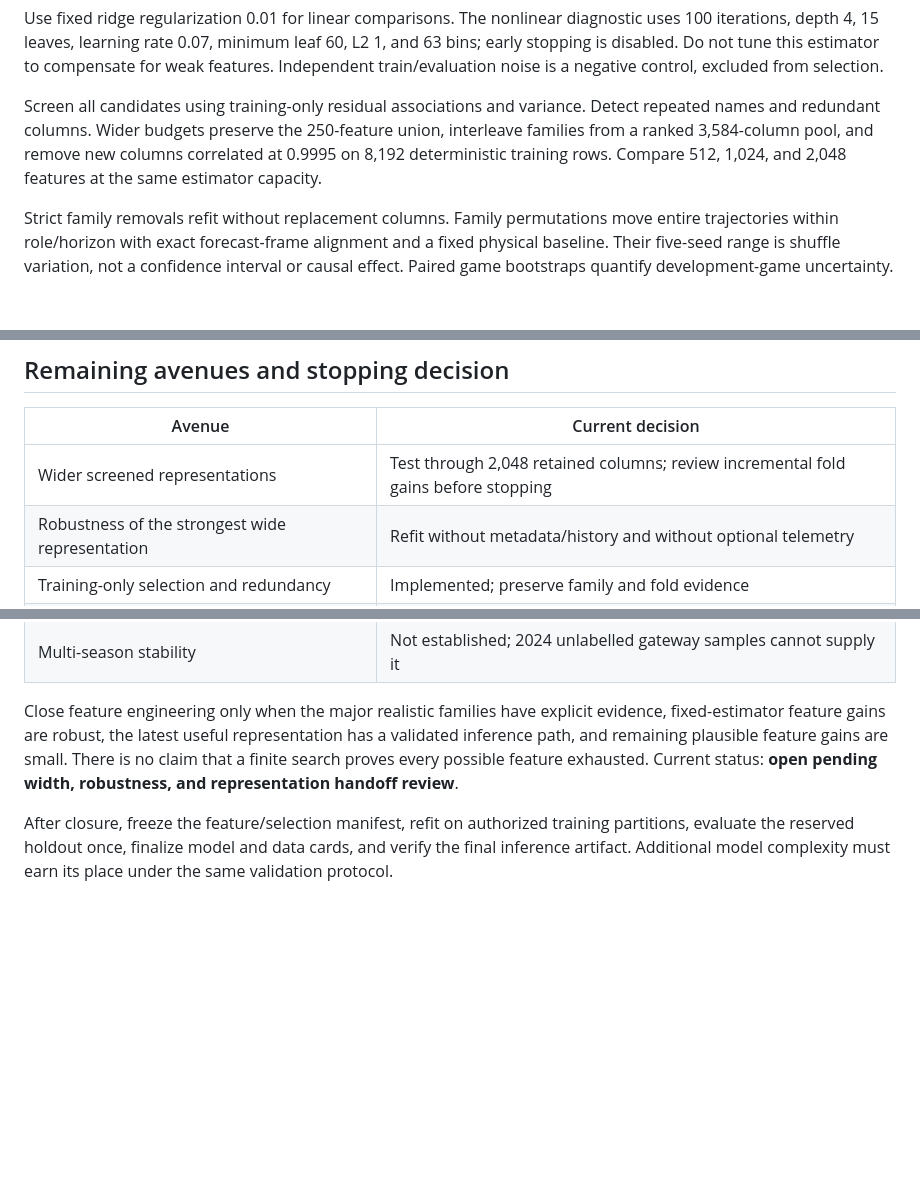
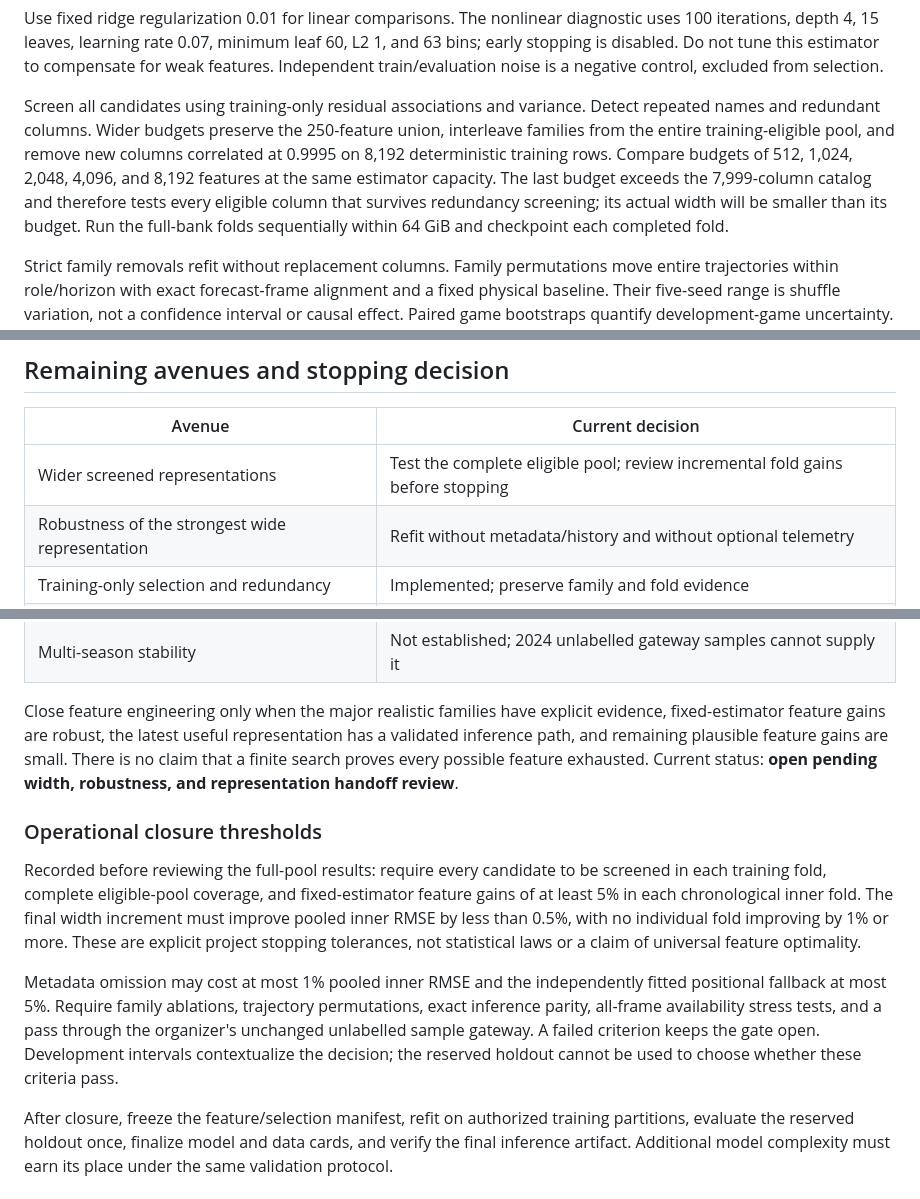
Before and after one commit to alvaromendizabal/nfl-player-trajectory, a Markdown page: docs/RESEARCH_PLAN.md, 3 parts joined by grey strips. Rendered like a GitHub page; blank space fills up the shorter version.

Commit message:
docs: record feature closure tolerances before full-pool review

```diff
--- a/docs/RESEARCH_PLAN.md
+++ b/docs/RESEARCH_PLAN.md
@@ -56,9 +56,13 @@ Independent train/evaluation noise is a negative control, excluded from selectio
 
 Screen all candidates using training-only residual associations and variance.
 Detect repeated names and redundant columns. Wider budgets preserve the
-250-feature union, interleave families from a ranked 3,584-column pool, and
+250-feature union, interleave families from the entire training-eligible pool, and
 remove new columns correlated at 0.9995 on 8,192 deterministic training rows.
-Compare 512, 1,024, and 2,048 features at the same estimator capacity.
+Compare budgets of 512, 1,024, 2,048, 4,096, and 8,192 features at the same
+estimator capacity. The last budget exceeds the 7,999-column catalog and therefore
+tests every eligible column that survives redundancy screening; its actual width
+will be smaller than its budget. Run the full-bank folds sequentially within
+64 GiB and checkpoint each completed fold.
 
 Strict family removals refit without replacement columns. Family permutations
 move entire trajectories within role/horizon with exact forecast-frame alignment
@@ -87,7 +91,7 @@ raw-feature/standalone inference has equivalent validation.
 
 | Avenue | Current decision |
 |---|---|
-| Wider screened representations | Test through 2,048 retained columns; review incremental fold gains before stopping |
+| Wider screened representations | Test the complete eligible pool; review incremental fold gains before stopping |
 | Robustness of the strongest wide representation | Refit without metadata/history and without optional telemetry |
 | Training-only selection and redundancy | Implemented; preserve family and fold evidence |
 | External team ratings, coaching, organization, strength of schedule | Deferred: no verified as-of join, availability contract, or demonstrated relation to this frame-level task |
@@ -102,6 +106,22 @@ has a validated inference path, and remaining plausible feature gains are small.
 There is no claim that a finite search proves every possible feature exhausted.
 Current status: **open pending width, robustness, and representation handoff review**.
 
+### Operational closure thresholds
+
+Recorded before reviewing the full-pool results: require every candidate to be
+screened in each training fold, complete eligible-pool coverage, and fixed-estimator
+feature gains of at least 5% in each chronological inner fold. The final width
+increment must improve pooled inner RMSE by less than 0.5%, with no individual
+fold improving by 1% or more. These are explicit project stopping tolerances,
+not statistical laws or a claim of universal feature optimality.
+
+Metadata omission may cost at most 1% pooled inner RMSE and the independently
+fitted positional fallback at most 5%. Require family ablations, trajectory
+permutations, exact inference parity, all-frame availability stress tests, and
+a pass through the organizer's unchanged unlabelled sample gateway. A failed
+criterion keeps the gate open. Development intervals contextualize the decision;
+the reserved holdout cannot be used to choose whether these criteria pass.
+
 After closure, freeze the feature/selection manifest, refit on authorized training
 partitions, evaluate the reserved holdout once, finalize model and data cards,
 and verify the final inference artifact. Additional model complexity must earn
```
